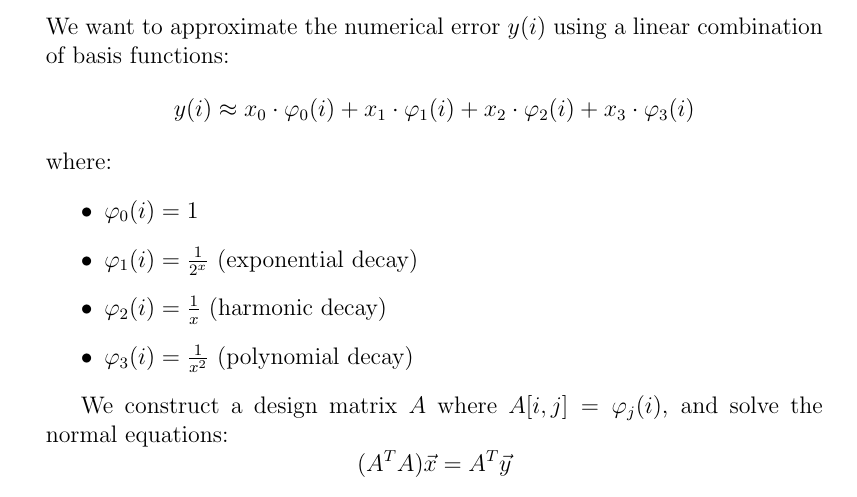
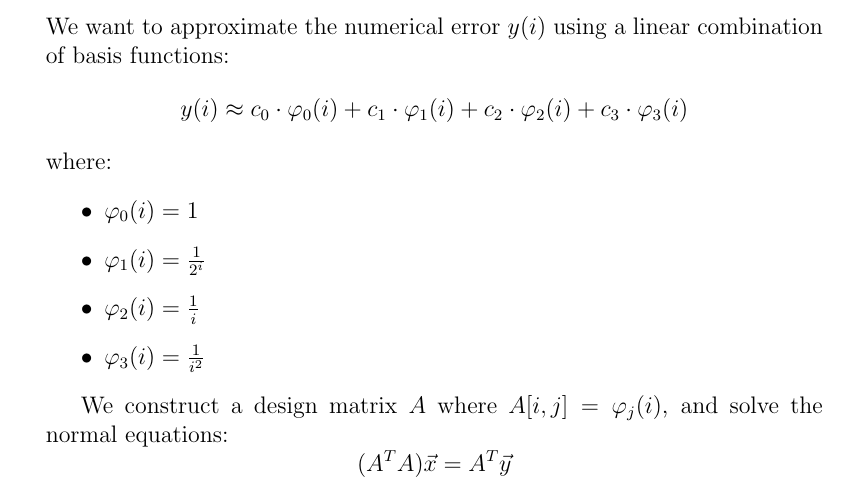
Before and after one commit to RomanVyshomyrskyi/NUM, a LaTeX document (explenation.tex): part of page 4 of 5, cut so that both start at the same text. Compiled offline with pdfLaTeX.

Commit message:
explenation

```diff
--- a/explenation.tex
+++ b/explenation.tex
@@ -96,13 +96,13 @@ abline(h = 0, col = "red", lty = 2)
 \newpage
 \section{Least Squares Approximation of the Error Function}
 We want to approximate the numerical error $y(i)$ using a linear combination of basis functions:
-\[ y(i) \approx x_0 \cdot \varphi_0(i) + x_1 \cdot \varphi_1(i) + x_2 \cdot \varphi_2(i) + x_3 \cdot \varphi_3(i) \]
+\[ y(i) \approx c_0 \cdot \varphi_0(i) + c_1 \cdot \varphi_1(i) + c_2 \cdot \varphi_2(i) + c_3 \cdot \varphi_3(i) \]
 where:
 \begin{itemize}
   \item $\varphi_0(i) = 1$
-  \item $\varphi_1(i) = \frac{1}{2^x}$ (exponential decay)
-  \item $\varphi_2(i) = \frac{1}{x}$ (harmonic decay)
-  \item $\varphi_3(i) = \frac{1}{x^2}$ (polynomial decay)
+  \item $\varphi_1(i) = \frac{1}{2^i}$
+  \item $\varphi_2(i) = \frac{1}{i}$
+  \item $\varphi_3(i) = \frac{1}{i^2}$
 \end{itemize}
 
 We construct a design matrix $A$ where $A[i,j] = \varphi_j(i)$, and solve the normal equations:
```
Also changed, not shown: explenation.pdf, 1 other file.
